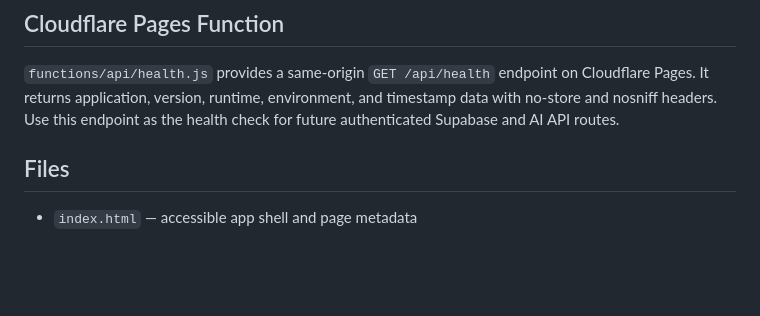
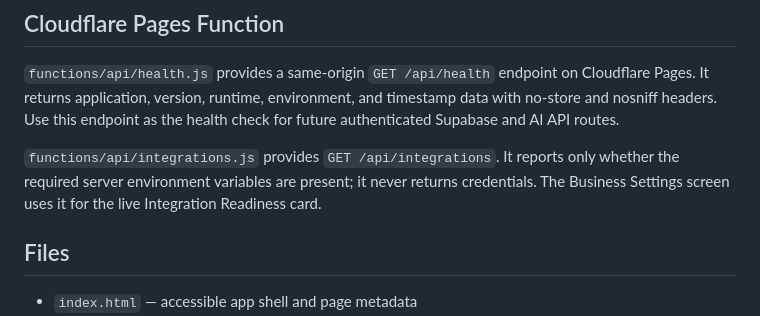
Before and after one commit to tanslaptop876-oss/marketingmind-ai-live, a Markdown page: README.md, the part around the change. Drawn GitHub-style; blank space fills up the shorter version.

Commit message:
Document secure integration status endpoint

```diff
--- a/README.md
+++ b/README.md
@@ -69,6 +69,8 @@ Lead records support phone numbers, dated follow-ups, notes, pipeline status, so
 
 `functions/api/health.js` provides a same-origin `GET /api/health` endpoint on Cloudflare Pages. It returns application, version, runtime, environment, and timestamp data with no-store and nosniff headers. Use this endpoint as the health check for future authenticated Supabase and AI API routes.
 
+`functions/api/integrations.js` provides `GET /api/integrations`. It reports only whether the required server environment variables are present; it never returns credentials. The Business Settings screen uses it for the live Integration Readiness card.
+
 ## Files
 
 - `index.html` — accessible app shell and page metadata
```
